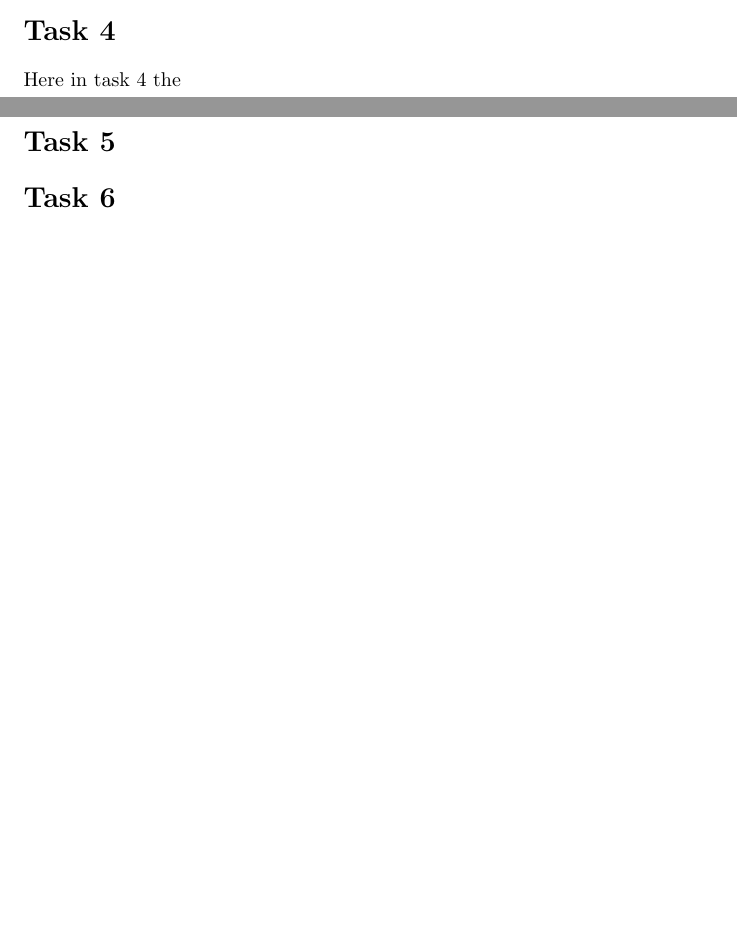
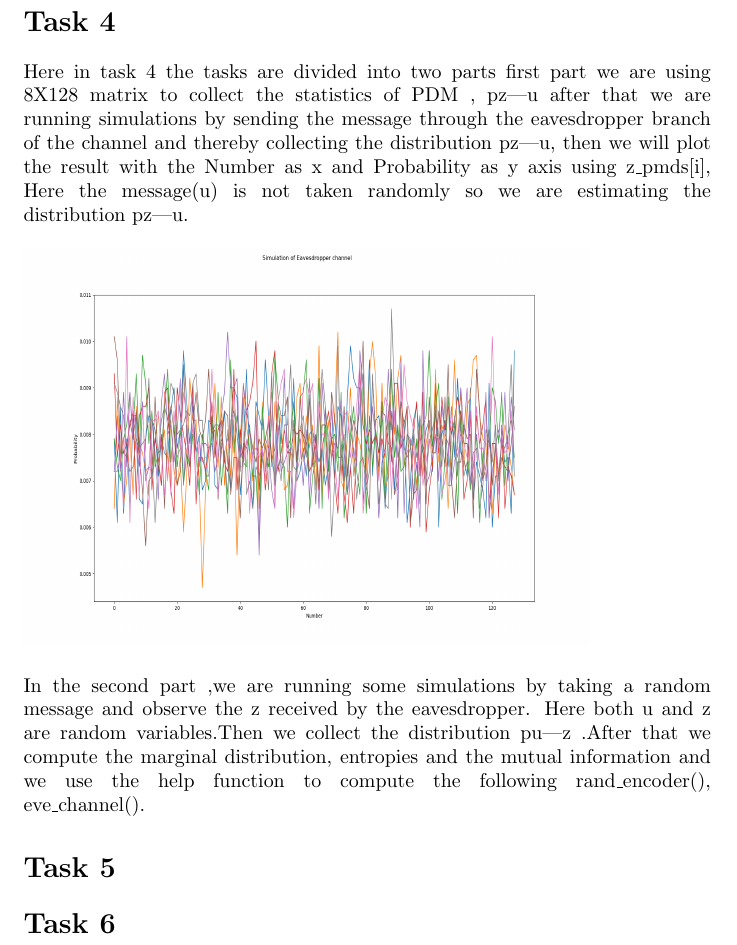
Before and after one commit to nikhilkc96/team-guitar, a LaTeX document (report/report_lab2.tex): two parts of pages 4 and 5 of 5 before the commit and part of page 5 of 5 after it, the two joined at a grey line, cut so that both start at the same text, the shorter picture padded with empty space. Compiled offline with pdfLaTeX.

Commit message:
added task 4 to report

```diff
--- a/report/report_lab2.tex
+++ b/report/report_lab2.tex
@@ -93,7 +93,9 @@ In task we are using the {\tt Numpy} and {\tt BitArray} for array operations {\t
 first 4 rows form the identity matrix 4x4 and {\textit H} is the parity check matrix built starting from G last 3 rows of G + Identity 3x3 {\textit coset\_leader} look-up table for choosing the coset leader of the syndrome computed in a paper using H and all of possible choices of 3 bits [x x x], {\textit inputs} is all of possible inputs, and {\tt rand\_decoder(y\_string)} is function for implement the legitimate decoder, so that it accepts an
 input and produces the corresponding output.
 \section*{Task 4}
-Here in task 4 the
+Here in task 4 the tasks are divided into two parts first part we are using 8X128 matrix to collect the statistics of PDM , pz|u after that we are running simulations by sending the message through the eavesdropper branch of the channel and thereby collecting the distribution  pz|u, then we will plot the result with the Number as x and Probability as y axis using z\_pmds[i], Here the message(u) is not taken randomly so we are estimating the distribution pz|u. \hfill \break \linebreak
+ \includegraphics[width=10cm,height=7cm]{3}  \hfill \break \linebreak
+In the second part ,we are running some simulations  by taking a random message and observe the  z received by the eavesdropper. Here both u and z are random variables.Then we collect the distribution pu|z .After that we compute the marginal distribution, entropies and the mutual information and we use the help function to compute the following rand\_encoder(), eve\_channel().
 \section*{Task 5}
 
 \section*{Task 6}
```
Also changed, not shown: report/images/3.png (added), report/report_lab2.pdf, 2 other files.
